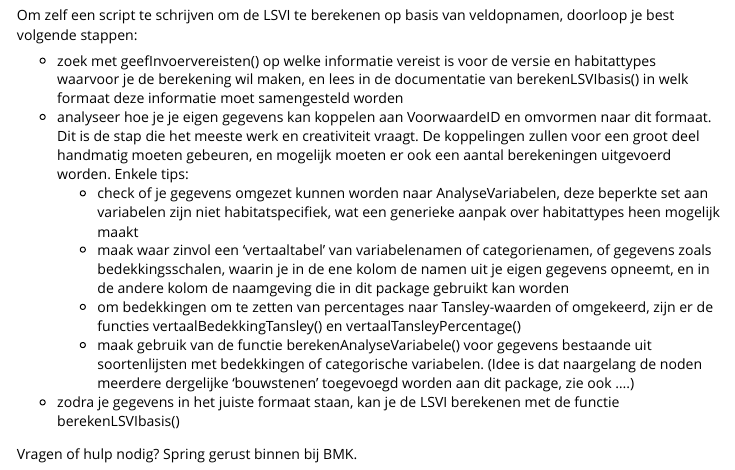
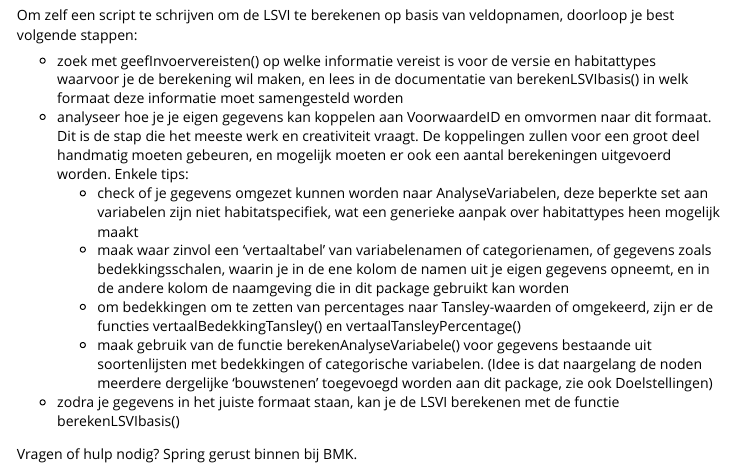
Before and after one commit to inbo/LSVI, an R Markdown document (vignettes/Handleiding.Rmd): the page in a window 1100 px wide, from 6570 px down. Rendered offline with R 4.5, knitr and Pandoc, with nearby package versions; some code elsewhere in the file could not run offline; long lines of code are wrapped; common packages that the code uses without loading them are loaded.

Commit message:
Handleiding: ontbrekend woordje aangevuld

```diff
--- a/vignettes/Handleiding.Rmd
+++ b/vignettes/Handleiding.Rmd
@@ -206,7 +206,7 @@ Om zelf een script te schrijven om de LSVI te berekenen op basis van veldopnamen
     - check of je gegevens omgezet kunnen worden naar AnalyseVariabelen, deze beperkte set aan variabelen zijn niet habitatspecifiek, wat een generieke aanpak over habitattypes heen mogelijk maakt
     - maak waar zinvol een 'vertaaltabel' van variabelenamen of categorienamen, of gegevens zoals bedekkingsschalen, waarin je in de ene kolom de namen uit je eigen gegevens opneemt, en in de andere kolom de naamgeving die in dit package gebruikt kan worden
     - om bedekkingen om te zetten van percentages naar Tansley-waarden of omgekeerd, zijn er de functies vertaalBedekkingTansley() en vertaalTansleyPercentage()
-    - maak gebruik van de functie berekenAnalyseVariabele() voor gegevens bestaande uit soortenlijsten met bedekkingen of categorische variabelen.  (Idee is dat naargelang de noden meerdere dergelijke 'bouwstenen' toegevoegd worden aan dit package, zie ook ....)
+    - maak gebruik van de functie berekenAnalyseVariabele() voor gegevens bestaande uit soortenlijsten met bedekkingen of categorische variabelen.  (Idee is dat naargelang de noden meerdere dergelijke 'bouwstenen' toegevoegd worden aan dit package, zie ook Doelstellingen)
 - zodra je gegevens in het juiste formaat staan, kan je de LSVI berekenen met de functie berekenLSVIbasis()
 
 <!-- Idee is om het demoscript berekenLSVIdemo hier toe te voegen, of toch het gedeelte exclusief foutcontrole.  Ik wacht met het maken van een kopie tot dit script getest en aangepast is na het vullen van de databank. -->
```
